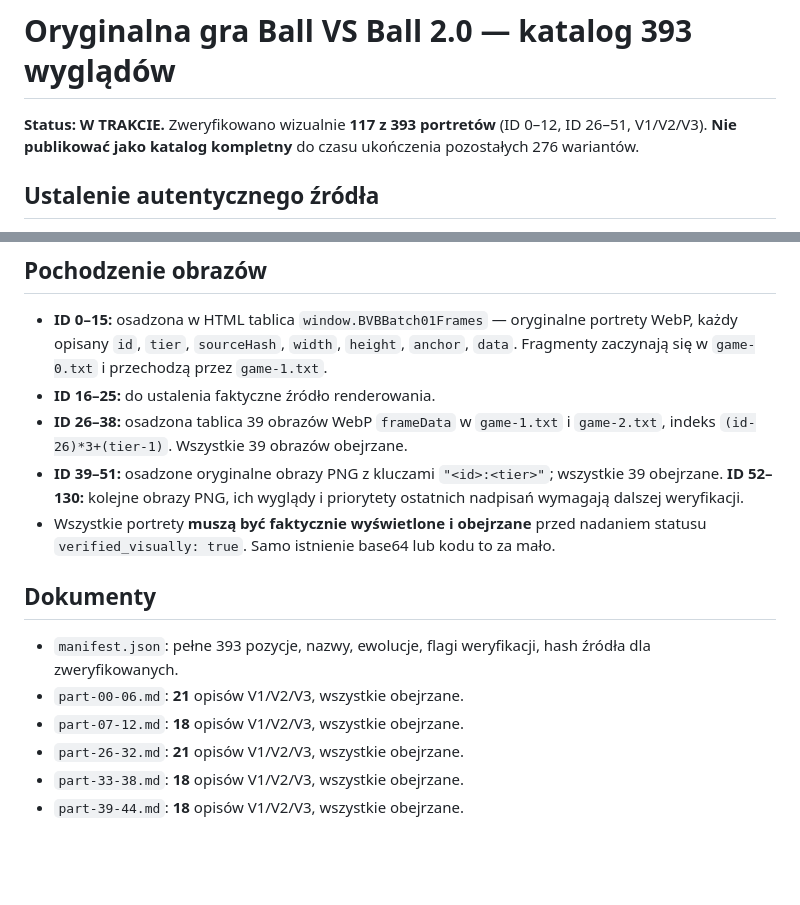
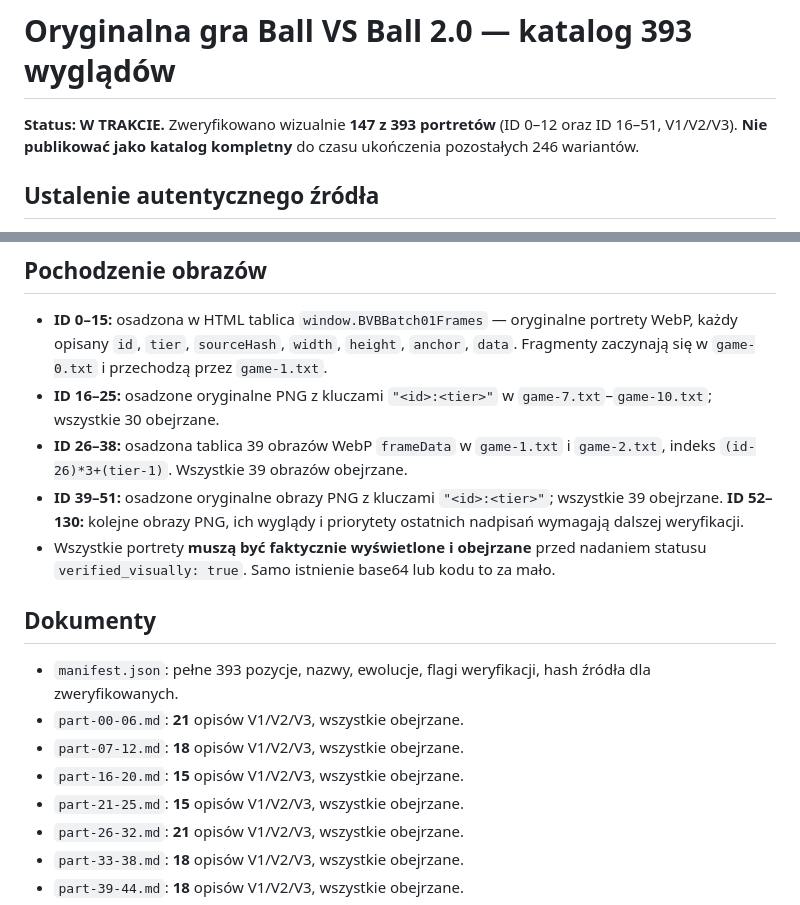
Before and after one commit to shadow31905/ball-vs-ball, a Markdown page: docs/original-393/README.md, 2 parts joined by grey strips. Drawn GitHub-style; blank space fills up the shorter version.

Commit message:
docs: update original visual catalog status to 147/393

```diff
--- a/docs/original-393/README.md
+++ b/docs/original-393/README.md
@@ -1,6 +1,6 @@
 # Oryginalna gra Ball VS Ball 2.0 — katalog 393 wyglądów
 
-**Status: W TRAKCIE.** Zweryfikowano wizualnie **117 z 393 portretów** (ID 0–12, ID 26–51, V1/V2/V3). **Nie publikować jako katalog kompletny** do czasu ukończenia pozostałych 276 wariantów.
+**Status: W TRAKCIE.** Zweryfikowano wizualnie **147 z 393 portretów** (ID 0–12 oraz ID 16–51, V1/V2/V3). **Nie publikować jako katalog kompletny** do czasu ukończenia pozostałych 246 wariantów.
 
 ## Ustalenie autentycznego źródła
 
@@ -11,7 +11,7 @@ W `rework/game-0.txt` jest oryginalna lista `RAW_BALLS` zawierająca **131 wpis
 ## Pochodzenie obrazów
 
 - **ID 0–15:** osadzona w HTML tablica `window.BVBBatch01Frames` — oryginalne portrety WebP, każdy opisany `id`, `tier`, `sourceHash`, `width`, `height`, `anchor`, `data`. Fragmenty zaczynają się w `game-0.txt` i przechodzą przez `game-1.txt`.
-- **ID 16–25:** do ustalenia faktyczne źródło renderowania.
+- **ID 16–25:** osadzone oryginalne PNG z kluczami `"<id>:<tier>"` w `game-7.txt`–`game-10.txt`; wszystkie 30 obejrzane.
 - **ID 26–38:** osadzona tablica 39 obrazów WebP `frameData` w `game-1.txt` i `game-2.txt`, indeks `(id-26)*3+(tier-1)`. Wszystkie 39 obrazów obejrzane.
 - **ID 39–51:** osadzone oryginalne obrazy PNG z kluczami `"<id>:<tier>"`; wszystkie 39 obejrzane. **ID 52–130:** kolejne obrazy PNG, ich wyglądy i priorytety ostatnich nadpisań wymagają dalszej weryfikacji.
 - Wszystkie portrety **muszą być faktycznie wyświetlone i obejrzane** przed nadaniem statusu `verified_visually: true`. Samo istnienie base64 lub kodu to za mało.
@@ -21,6 +21,8 @@ W `rework/game-0.txt` jest oryginalna lista `RAW_BALLS` zawierająca **131 wpis
 - `manifest.json`: pełne 393 pozycje, nazwy, ewolucje, flagi weryfikacji, hash źródła dla zweryfikowanych.
 - `part-00-06.md`: **21** opisów V1/V2/V3, wszystkie obejrzane.
 - `part-07-12.md`: **18** opisów V1/V2/V3, wszystkie obejrzane.
+- `part-16-20.md`: **15** opisów V1/V2/V3, wszystkie obejrzane.
+- `part-21-25.md`: **15** opisów V1/V2/V3, wszystkie obejrzane.
 - `part-26-32.md`: **21** opisów V1/V2/V3, wszystkie obejrzane.
 - `part-33-38.md`: **18** opisów V1/V2/V3, wszystkie obejrzane.
 - `part-39-44.md`: **18** opisów V1/V2/V3, wszystkie obejrzane.
```
